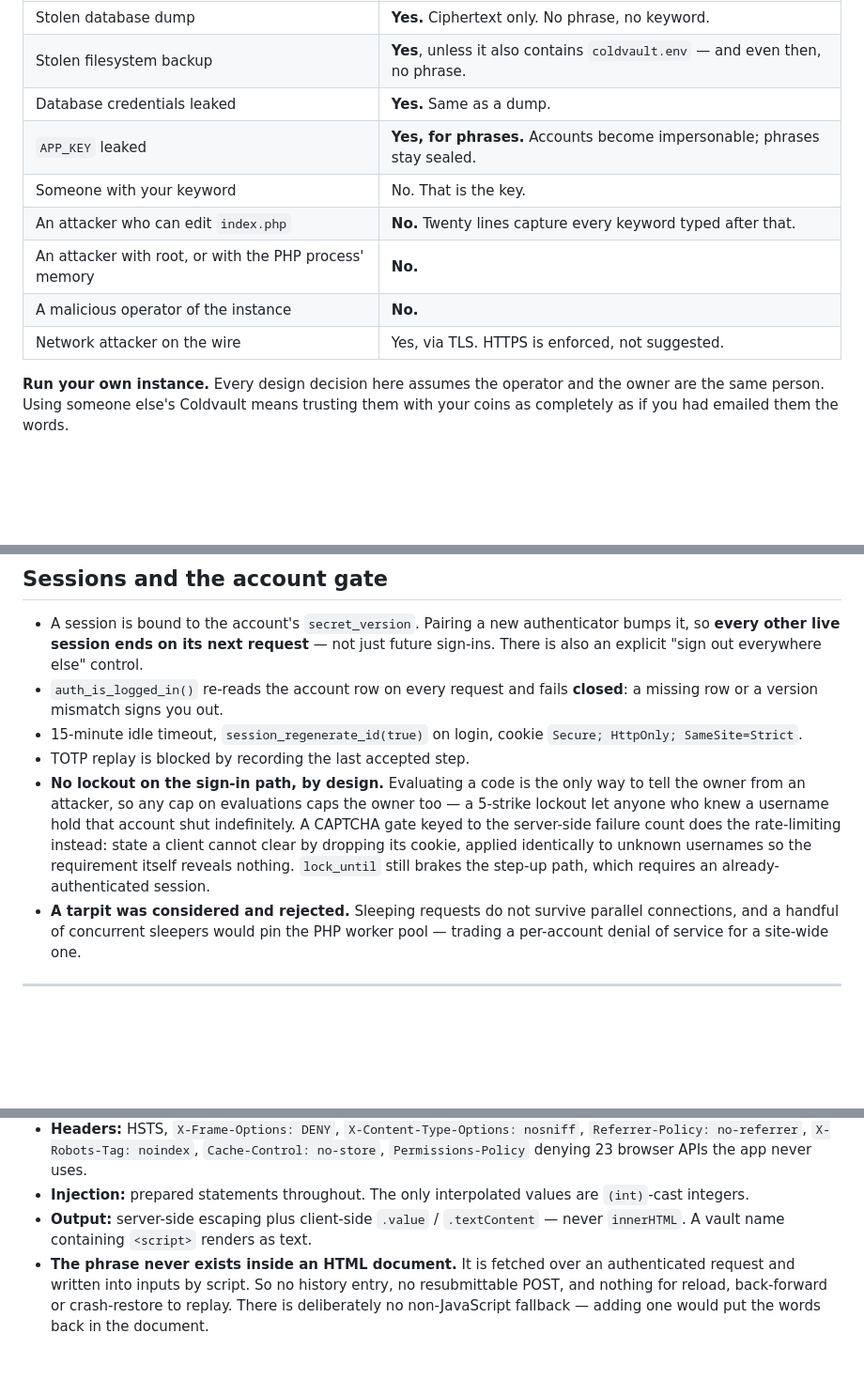
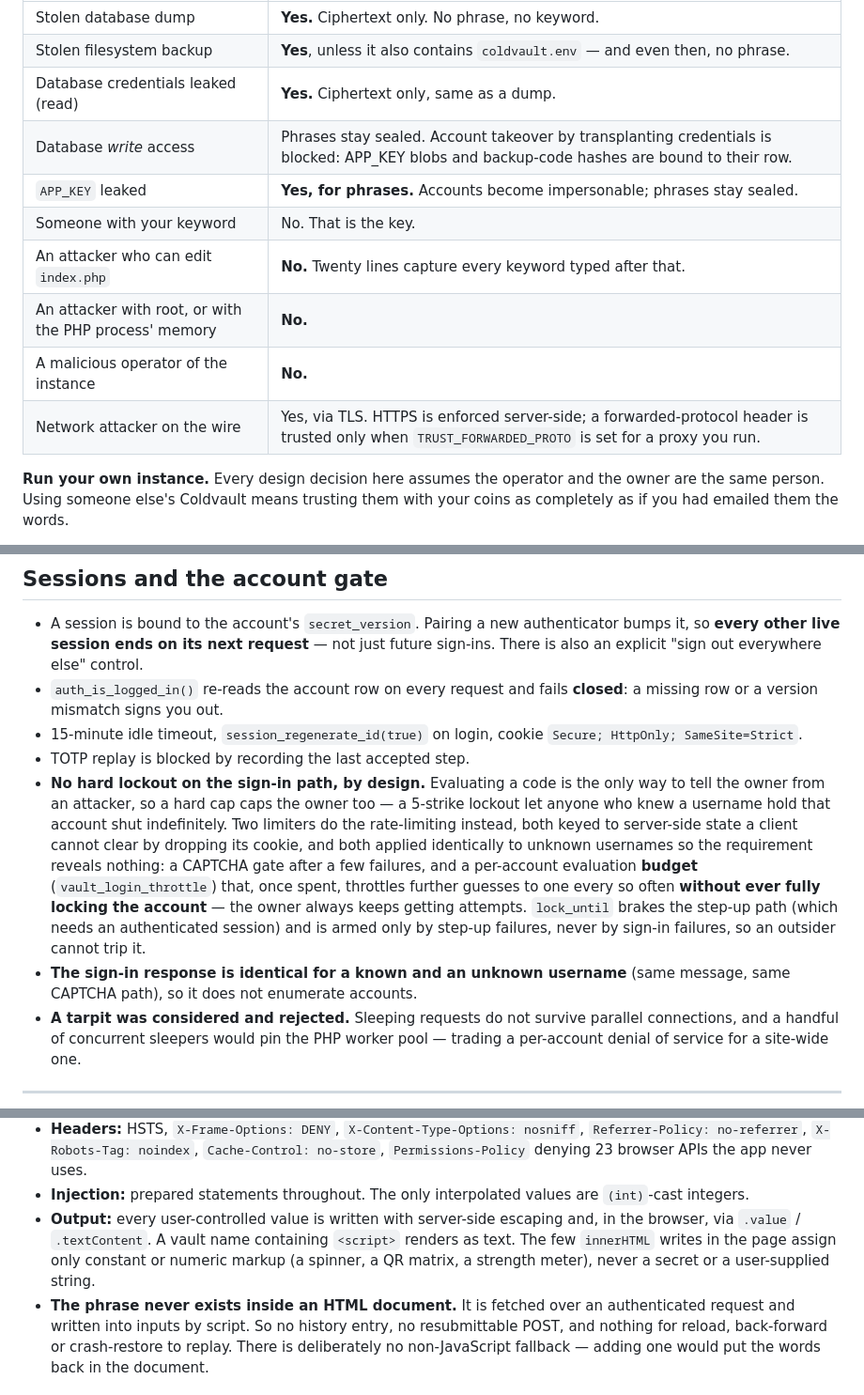
Before and after one commit to bitcoin-minion/coldvault, a Markdown page: SECURITY.md, 3 parts joined by grey strips. Shown at 94% size. Rendered like a GitHub page; blank space fills up the shorter version.

```diff
--- a/SECURITY.md
+++ b/SECURITY.md
@@ -33,13 +33,14 @@ So:
 |---|---|
 | Stolen database dump | **Yes.** Ciphertext only. No phrase, no keyword. |
 | Stolen filesystem backup | **Yes**, unless it also contains `coldvault.env` — and even then, no phrase. |
-| Database credentials leaked | **Yes.** Same as a dump. |
+| Database credentials leaked (read) | **Yes.** Ciphertext only, same as a dump. |
+| Database *write* access | Phrases stay sealed. Account takeover by transplanting credentials is blocked: APP_KEY blobs and backup-code hashes are bound to their row. |
 | `APP_KEY` leaked | **Yes, for phrases.** Accounts become impersonable; phrases stay sealed. |
 | Someone with your keyword | No. That is the key. |
 | An attacker who can edit `index.php` | **No.** Twenty lines capture every keyword typed after that. |
 | An attacker with root, or with the PHP process' memory | **No.** |
 | A malicious operator of the instance | **No.** |
-| Network attacker on the wire | Yes, via TLS. HTTPS is enforced, not suggested. |
+| Network attacker on the wire | Yes, via TLS. HTTPS is enforced server-side; a forwarded-protocol header is trusted only when `TRUST_FORWARDED_PROTO` is set for a proxy you run. |
 
 **Run your own instance.** Every design decision here assumes the operator and the owner
 are the same person. Using someone else's Coldvault means trusting them with your coins as
@@ -142,13 +143,18 @@ moving the funds is the only real remedy. The UI states this rather than implyin
 - 15-minute idle timeout, `session_regenerate_id(true)` on login, cookie
   `Secure; HttpOnly; SameSite=Strict`.
 - TOTP replay is blocked by recording the last accepted step.
-- **No lockout on the sign-in path, by design.** Evaluating a code is the only way to tell
-  the owner from an attacker, so any cap on evaluations caps the owner too — a 5-strike
-  lockout let anyone who knew a username hold that account shut indefinitely. A CAPTCHA
-  gate keyed to the server-side failure count does the rate-limiting instead: state a
-  client cannot clear by dropping its cookie, applied identically to unknown usernames so
-  the requirement itself reveals nothing. `lock_until` still brakes the step-up path, which
-  requires an already-authenticated session.
+- **No hard lockout on the sign-in path, by design.** Evaluating a code is the only way to
+  tell the owner from an attacker, so a hard cap caps the owner too — a 5-strike lockout let
+  anyone who knew a username hold that account shut indefinitely. Two limiters do the
+  rate-limiting instead, both keyed to server-side state a client cannot clear by dropping
+  its cookie, and both applied identically to unknown usernames so the requirement reveals
+  nothing: a CAPTCHA gate after a few failures, and a per-account evaluation **budget**
+  (`vault_login_throttle`) that, once spent, throttles further guesses to one every so often
+  **without ever fully locking the account** — the owner always keeps getting attempts.
+  `lock_until` brakes the step-up path (which needs an authenticated session) and is armed
+  only by step-up failures, never by sign-in failures, so an outsider cannot trip it.
+- **The sign-in response is identical for a known and an unknown username** (same message,
+  same CAPTCHA path), so it does not enumerate accounts.
 - **A tarpit was considered and rejected.** Sleeping requests do not survive parallel
   connections, and a handful of concurrent sleepers would pin the PHP worker pool — trading
   a per-account denial of service for a site-wide one.
@@ -173,8 +179,10 @@ moving the funds is the only real remedy. The UI states this rather than implyin
   `Permissions-Policy` denying 23 browser APIs the app never uses.
 - **Injection:** prepared statements throughout. The only interpolated values are
   `(int)`-cast integers.
-- **Output:** server-side escaping plus client-side `.value` / `.textContent` — never
-  `innerHTML`. A vault name containing `<script>` renders as text.
+- **Output:** every user-controlled value is written with server-side escaping and, in the
+  browser, via `.value` / `.textContent`. A vault name containing `<script>` renders as text.
+  The few `innerHTML` writes in the page assign only constant or numeric markup (a spinner, a
+  QR matrix, a strength meter), never a secret or a user-supplied string.
 - **The phrase never exists inside an HTML document.** It is fetched over an authenticated
   request and written into inputs by script. So no history entry, no resubmittable POST,
   and nothing for reload, back-forward or crash-restore to replay. There is deliberately no
```
Also changed, not shown: CHANGELOG.md (+40 -0 lines), README.md (+7 -6 lines).
